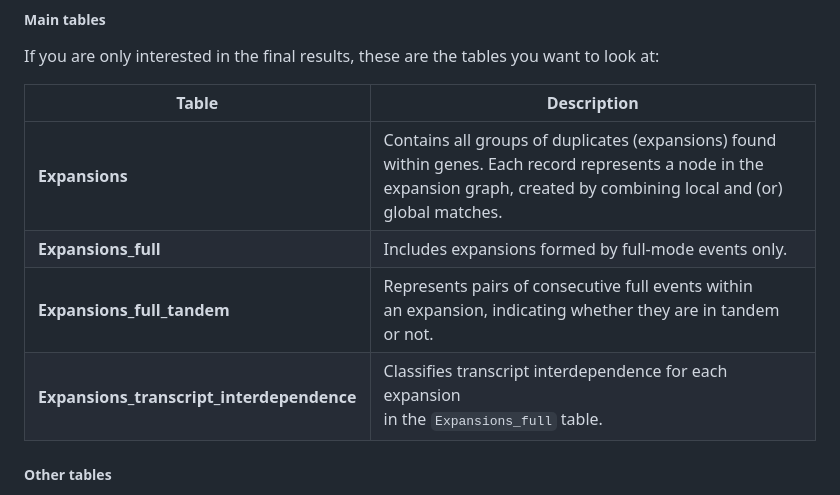
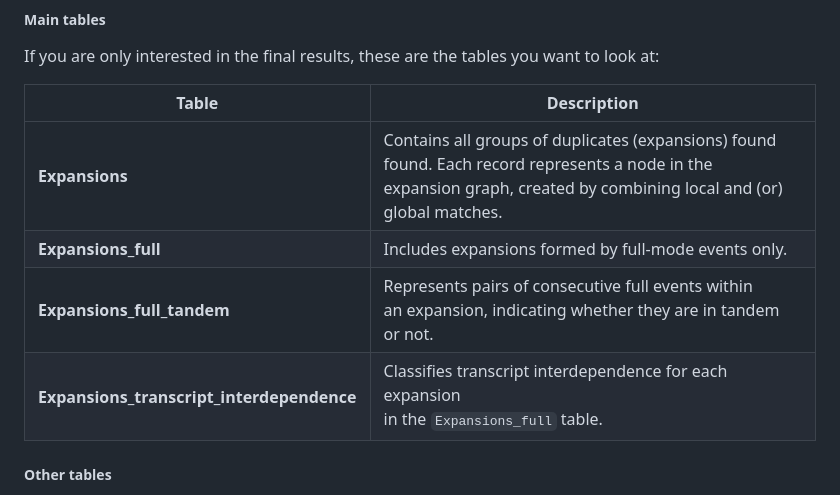
Before and after one commit to msarrias/exonize, a Markdown page: docs/output.md, the part around the change. Drawn GitHub-style.

```diff
--- a/docs/output.md
+++ b/docs/output.md
@@ -9,12 +9,12 @@ This is the main output database created by `exonize`.
 
 If you are only interested in the final results, these are the tables you want to look at:
 
-| **Table**                                | **Description**                                                                                                                                                                             |
-|------------------------------------------|---------------------------------------------------------------------------------------------------------------------------------------------------------------------------------------------|
-| **Expansions**                           | Contains all groups of duplicates (expansions) found<br/> within genes. Each record represents a node in the<br/> expansion graph, created by combining local and (or) <br/>global matches. |
-| **Expansions_full**                      | Includes expansions formed by full-mode events only.                                                                                                                                        |
-| **Expansions_full_tandem**               | Represents pairs of consecutive full events within<br/> an expansion, indicating whether they are in tandem <br/>or not.                                                                    |
-| **Expansions_transcript_interdependence**| Classifies transcript interdependence for each expansion <br/>in the `Expansions_full` table.                                                                                               |
+| **Table**                                | **Description**                                                                                                                                                                      |
+|------------------------------------------|--------------------------------------------------------------------------------------------------------------------------------------------------------------------------------------|
+| **Expansions**                           | Contains all groups of duplicates (expansions) found<br/> found. Each record represents a node in the<br/> expansion graph, created by combining local and (or) <br/>global matches. |
+| **Expansions_full**                      | Includes expansions formed by full-mode events only.                                                                                                                                 |
+| **Expansions_full_tandem**               | Represents pairs of consecutive full events within<br/> an expansion, indicating whether they are in tandem <br/>or not.                                                             |
+| **Expansions_transcript_interdependence**| Classifies transcript interdependence for each expansion <br/>in the `Expansions_full` table.                                                                                        |
 
 
 ##### Other tables
```
Also changed, not shown: docs/exonize_analysis.md (added, +3 -0 lines).
